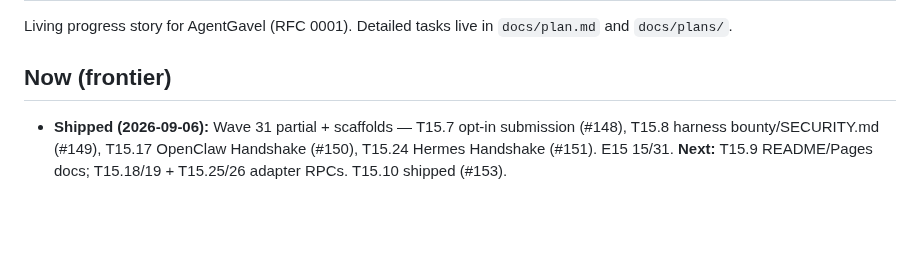
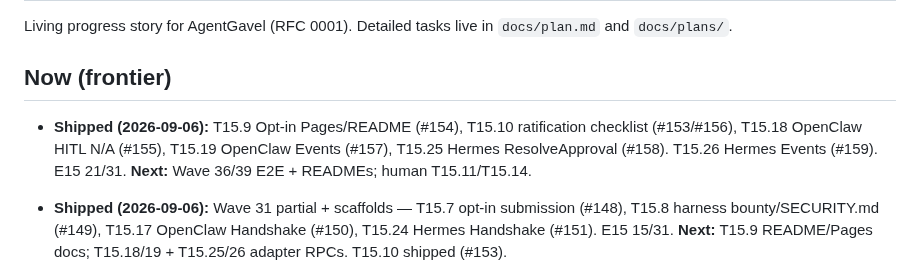
Before and after one commit to agentgavel/agentgavel, a Markdown page: docs/roadmap.md, the part around the change. GitHub-like rendering; blank space fills up the shorter version.

Commit message:
docs: mark T15.9/10/18/19/25/26 shipped after #154-159
Wave 31 docs and OpenClaw/Hermes ResolveApproval+Events are on main.

```diff
--- a/docs/roadmap.md
+++ b/docs/roadmap.md
@@ -4,6 +4,11 @@ Living progress story for AgentGavel (RFC 0001). Detailed tasks live in
 `docs/plan.md` and `docs/plans/`.
 
 ## Now (frontier)
+
+- **Shipped (2026-09-06):** T15.9 Opt-in Pages/README (#154), T15.10
+  ratification checklist (#153/#156), T15.18 OpenClaw HITL N/A (#155),
+  T15.19 OpenClaw Events (#157), T15.25 Hermes ResolveApproval (#158).
+  T15.26 Hermes Events (#159). E15 21/31. **Next:** Wave 36/39 E2E + READMEs; human T15.11/T15.14.
 
 - **Shipped (2026-09-06):** Wave 31 partial + scaffolds — T15.7 opt-in submission
   (#148), T15.8 harness bounty/SECURITY.md (#149), T15.17 OpenClaw Handshake
```
Also changed, not shown: docs/plan.md (+5 -5 lines), docs/plans/E15-v10-public-process.md (+5 -5 lines).
